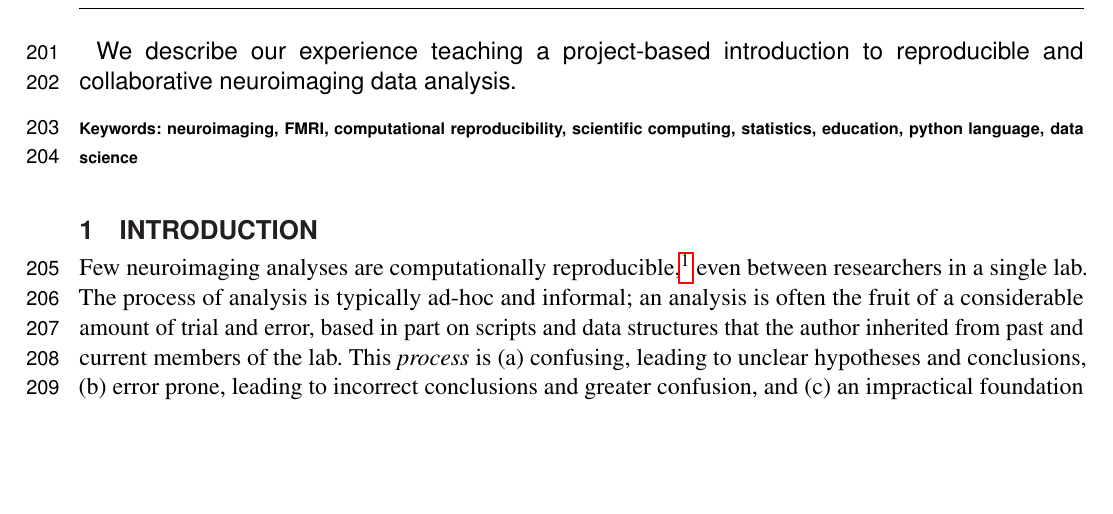
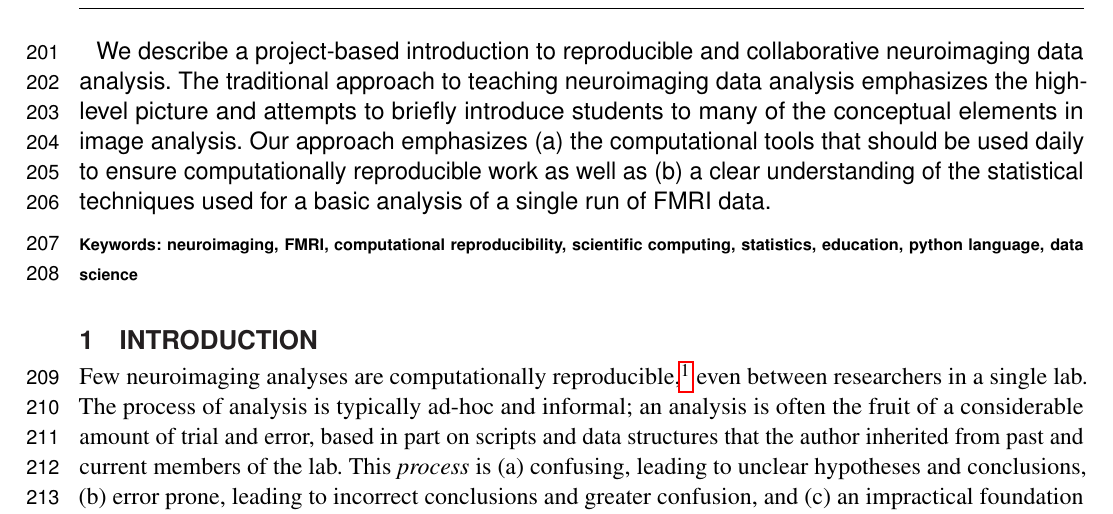
Before and after one commit to jarrodmillman/rcsds-paper, a LaTeX document (teaching.tex): part of page 6 of 24, cut so that both start at the same text, the shorter picture padded with empty space. Compiled offline with pdfLaTeX.

Commit message:
Add abstract (draft)

```diff
--- a/teaching.tex
+++ b/teaching.tex
@@ -101,11 +101,21 @@ $^{4}$Neurology and Neurosurgery, McGill University, Montreal, Quebec, Canada}
 \wordcount
 
 \begin{abstract} % 350 words limit
-We describe our experience teaching a project-based introduction to
-reproducible and collaborative neuroimaging data analysis.
+We describe a project-based introduction to reproducible and collaborative
+neuroimaging data analysis.
+The traditional approach to teaching neuroimaging data analysis emphasizes
+the high-level picture and attempts to briefly introduce students to many
+of the conceptual elements in image analysis.
+Our approach emphasizes
+(a) the computational tools that should be used daily to ensure
+computationally reproducible work as well as
+(b) a clear understanding of the statistical techniques used
+for a basic analysis of a single run of FMRI data.
 
 \tiny
- \keyFont{ \section{Keywords:} neuroimaging, FMRI, computational reproducibility, scientific computing, statistics, education, python language, data science}
+ \keyFont{ \section{Keywords:} neuroimaging, FMRI, computational reproducibility,
+	                       scientific computing, statistics, education,
+			       python language, data science}
  %All article types: you may provide up to 8 keywords; at least 5 are mandatory.
 \end{abstract}
 
```
